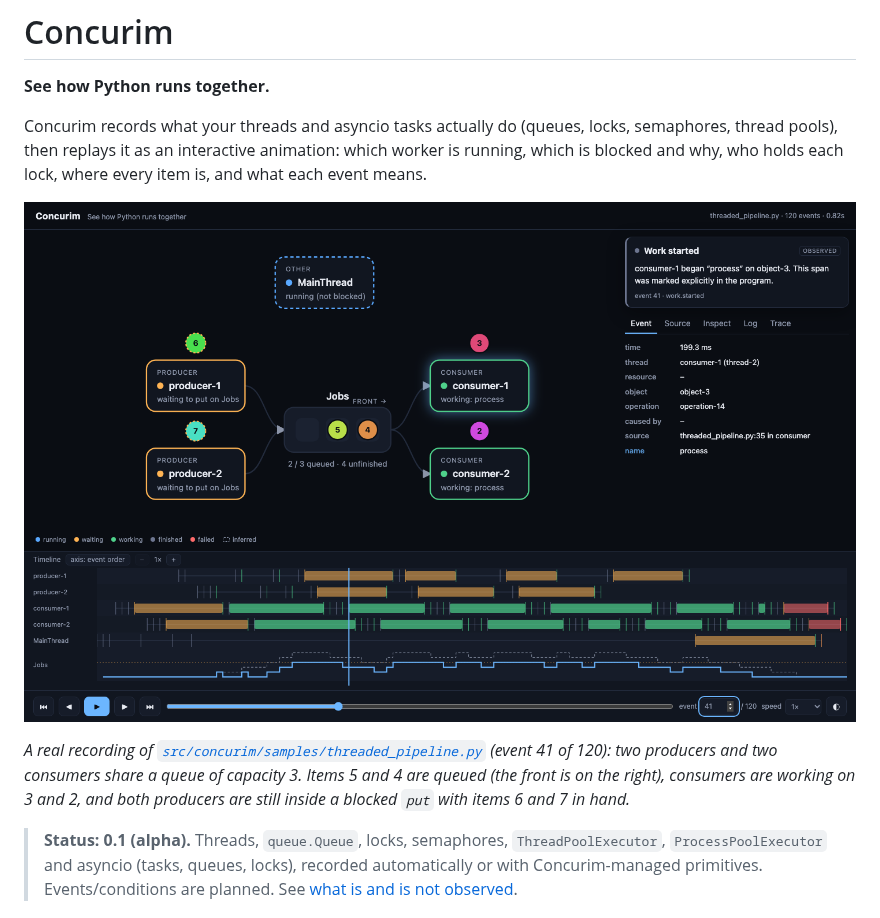
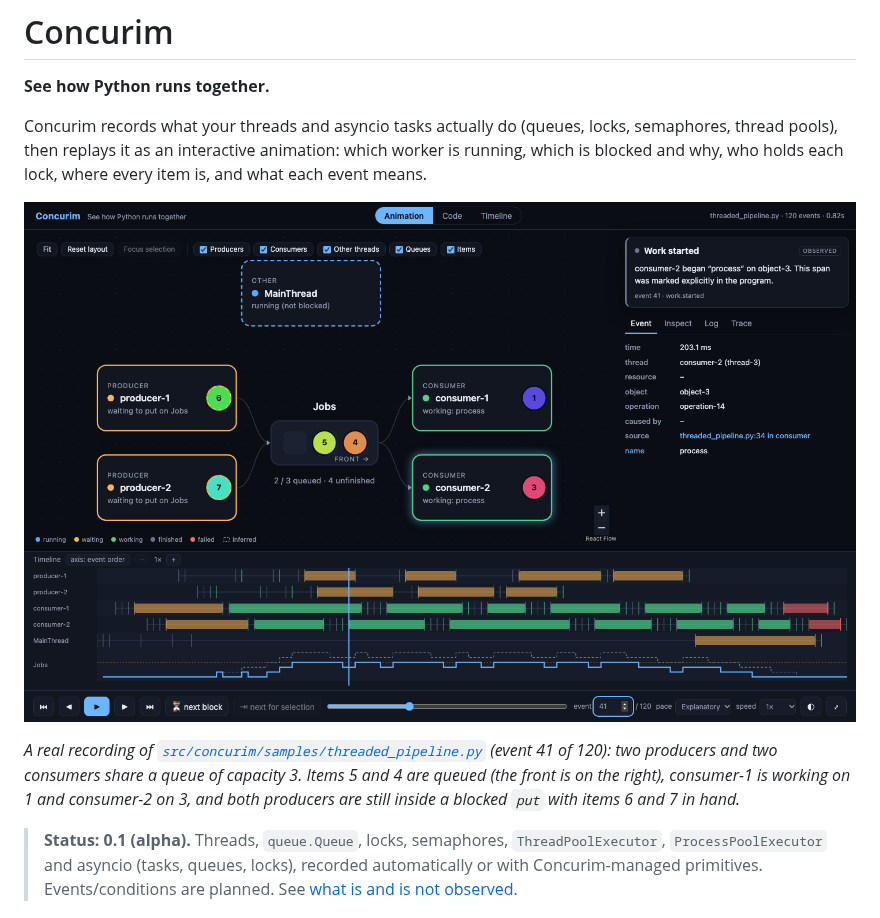
Before and after one commit to ej-sanmartin/concurim, a Markdown page: README.md, the part around the change. Rendered like a GitHub page; pictures changed too: docs/images/viewer-dark.png.

```diff
--- a/README.md
+++ b/README.md
@@ -15,9 +15,9 @@ lock, where every item is, and what each event means.
 
 *A real recording of [`src/concurim/samples/threaded_pipeline.py`](src/concurim/samples/threaded_pipeline.py)
 (event 41 of 120): two producers and two consumers share a queue of capacity 3.
-Items 5 and 4 are queued (the front is on the right), consumers are working on
-3 and 2, and both producers are still inside a blocked `put` with items 6 and 7
-in hand.*
+Items 5 and 4 are queued (the front is on the right), consumer-1 is working on
+1 and consumer-2 on 3, and both producers are still inside a blocked `put`
+with items 6 and 7 in hand.*
 
 > **Status: 0.1 (alpha).** Threads, `queue.Queue`, locks, semaphores,
 > `ThreadPoolExecutor`, `ProcessPoolExecutor` and asyncio (tasks, queues,
```
Also changed, not shown: docs/images/viewer-light.png, 4 other files.
